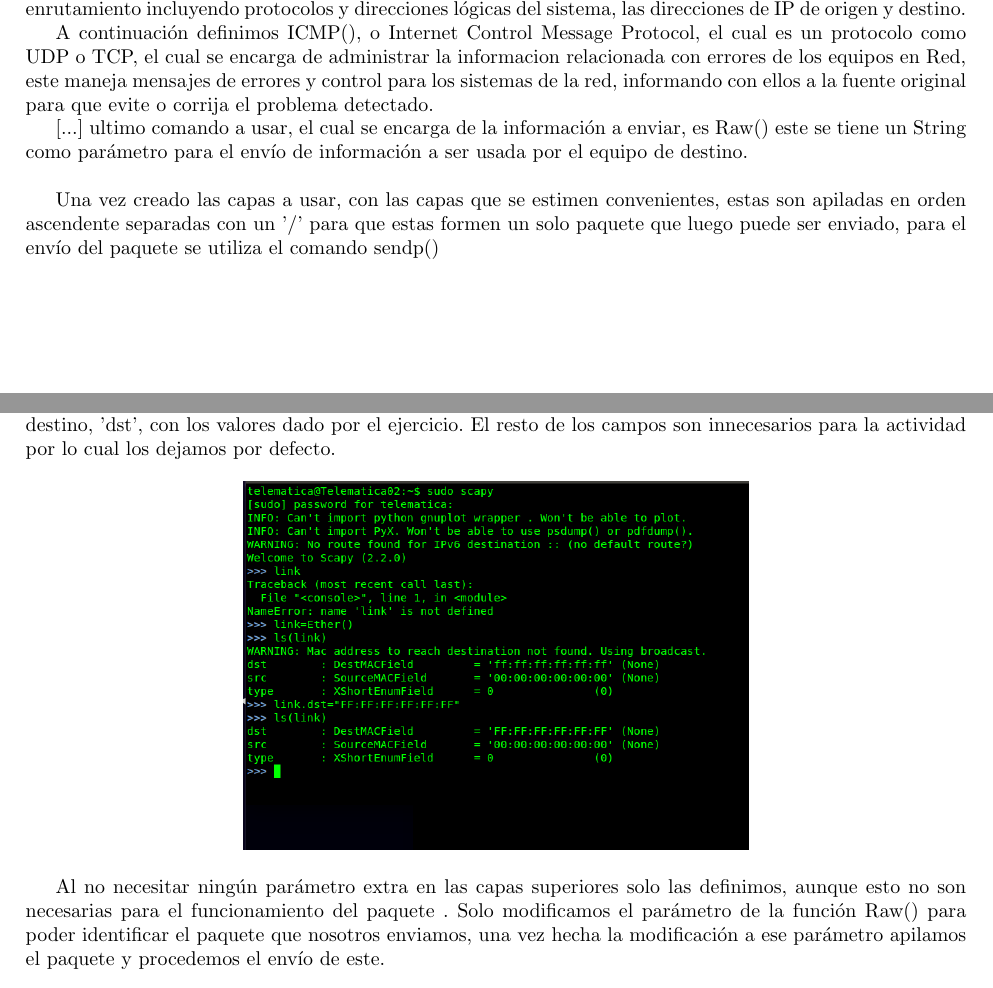
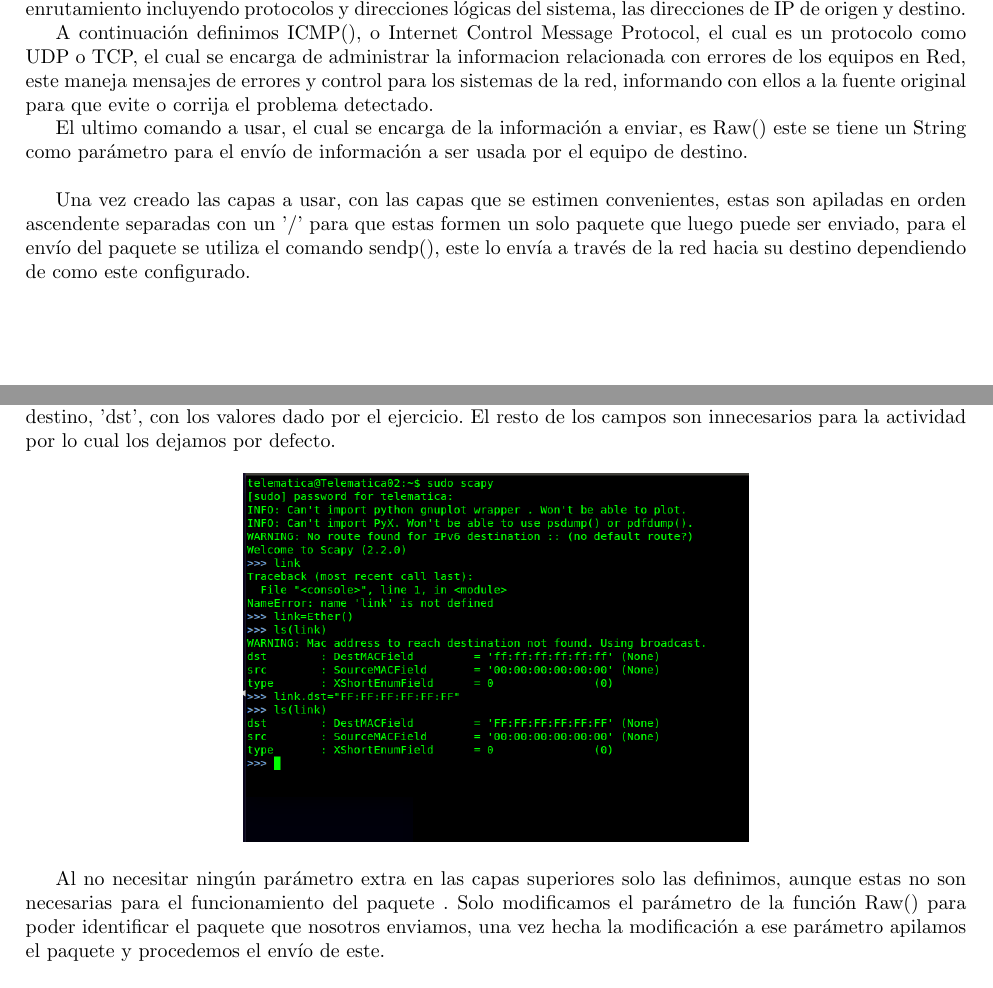
Before and after one commit to Dieegho/labRedes, a LaTeX document (Lab_03/Informe/main.tex): two parts of pages 4 and 6 of 12, joined at a grey line, cut so that both start at the same text. Compiled offline with pdfLaTeX.

Commit message:
Fixing things, missing Conclusion

```diff
--- a/Lab_03/Informe/main.tex
+++ b/Lab_03/Informe/main.tex
@@ -57,22 +52,17 @@ Este comando iniciara el programa como super-user donde se podrá usar sus funci
 
 Iniciando con la Capa 2 esta el comando Ether(), este comando permite modificar los parámetros del enlace de datos, en especial las MACs de destino y origen, en este laboratorio se utiliza en demasía esta capa.
 
-%Imagen de los parametros del comando? - Manuel
 
 El siguiente comando, el cual se encarga de la Capa 3, es IP() el cual se encarga de los parámetros de enrutamiento incluyendo protocolos y direcciones lógicas del sistema, las direcciones de IP de origen y destino.
 
-%Imagen de los parametros del comando? - Manuel
 
 A continuación definimos ICMP(), o Internet Control Message Protocol, el cual es un protocolo como UDP o TCP, el cual se encarga de administrar la informacion relacionada con errores de los equipos en Red, este maneja mensajes de errores y control para los sistemas de la red, informando con ellos a la fuente original para que evite o corrija el problema detectado.
 
-%[...] = alguna forma de continuacion del parrafo anterior
-[...] ultimo comando a usar, el cual se encarga de la información a enviar, es Raw() este se tiene un String como parámetro para el envío de información a ser usada por el equipo de destino.
-%Imagen de los parametros del comando? - Manuel
+El ultimo comando a usar, el cual se encarga de la información a enviar, es Raw() este se tiene un String como parámetro para el envío de información a ser usada por el equipo de destino.
 \\
 
-Una vez creado las capas a usar, con las capas que se estimen convenientes, estas son apiladas en orden ascendente separadas con un '/' para que estas formen un solo paquete que luego puede ser enviado, para el envío del paquete se utiliza el comando sendp() %el cual hace el envio??? - Manuel
+Una vez creado las capas a usar, con las capas que se estimen convenientes, estas son apiladas en orden ascendente separadas con un '/' para que estas formen un solo paquete que luego puede ser enviado, para el envío del paquete se utiliza el comando sendp(), este lo envía a través de la red hacia su destino dependiendo de como este configurado.
 
-%Agregen mucha mierda! - Manuel
 
 \section{Hardware utilizado}
 
@@ -97,7 +87,7 @@ Creamos el paquete con la dirección MAC 'FF:FF:FF:FF:FF:FF', ante eso fijamos e
 	\includegraphics[scale=.37]{imagenes/Switch/Test_1a_b.png}
 \end{center}
 
-Al no necesitar ningún parámetro extra en las capas superiores solo las definimos, aunque esto no son necesarias para el funcionamiento del paquete . Solo modificamos el parámetro de la función Raw() para poder identificar el paquete que nosotros enviamos, una vez hecha la modificación a ese parámetro apilamos el paquete y procedemos el envío de este.
+Al no necesitar ningún parámetro extra en las capas superiores solo las definimos, aunque estas no son necesarias para el funcionamiento del paquete . Solo modificamos el parámetro de la función Raw() para poder identificar el paquete que nosotros enviamos, una vez hecha la modificación a ese parámetro apilamos el paquete y procedemos el envío de este.
 
 \begin{center}
 	\includegraphics[scale=.37]{imagenes/Switch/Test_1b.png}
```
Also changed, not shown: Lab_03/Informe/main.tex (7 more changed lines), 2 other files.
